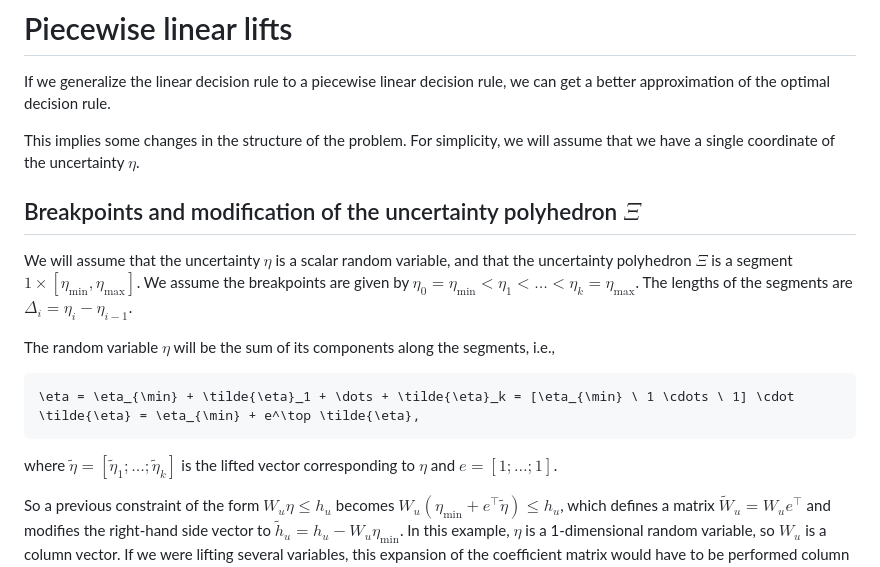
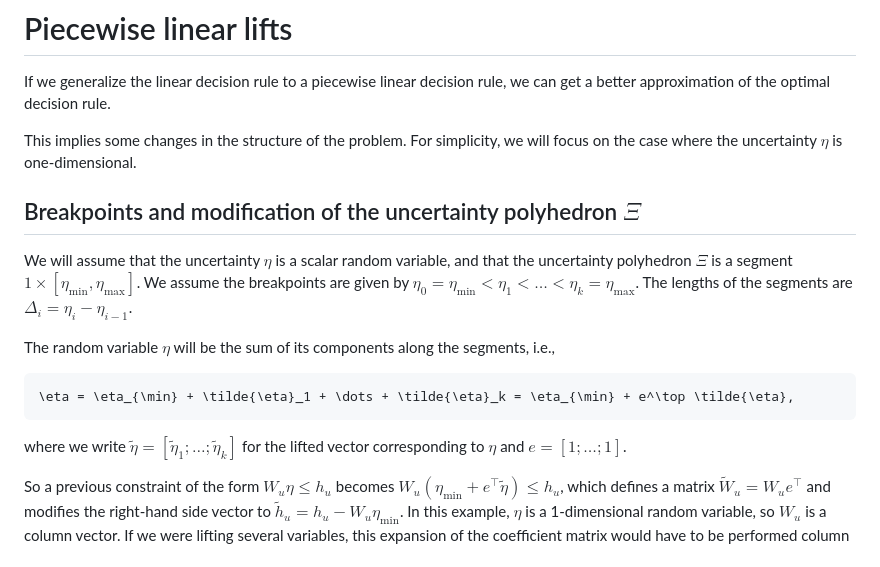
Before and after one commit to bfpc/LinearDecisionRules.jl, a Markdown page: docs/src/pwl.md, the part around the change. Drawn GitHub-style.

Commit message:
Minor rewording PWL docs

````diff
--- a/docs/src/pwl.md
+++ b/docs/src/pwl.md
@@ -3,7 +3,7 @@
 If we generalize the linear decision rule to a piecewise linear decision rule, we can get a better approximation of the optimal decision rule.
 
 This implies some changes in the structure of the problem.
-For simplicity, we will assume that we have a single coordinate of the uncertainty $η$.
+For simplicity, we will focus on the case where the uncertainty $η$ is one-dimensional.
 
 ## Breakpoints and modification of the uncertainty polyhedron $Ξ$
 
@@ -13,9 +13,9 @@ The lengths of the segments are $Δ_i = η_i - η_{i-1}$.
 
 The random variable $\eta$ will be the sum of its components along the segments, i.e.,
 ```math
-\eta = \eta_{\min} + \tilde{\eta}_1 + \dots + \tilde{\eta}_k = [\eta_{\min} \ 1 \cdots \ 1] \cdot \tilde{\eta} = \eta_{\min} + e^\top \tilde{\eta},
+\eta = \eta_{\min} + \tilde{\eta}_1 + \dots + \tilde{\eta}_k = \eta_{\min} + e^\top \tilde{\eta},
 ```
-where $\tilde{\eta} = [\tilde{\eta}_1; \dots; \tilde{\eta}_k]$ is the lifted vector corresponding to $\eta$ and $e = [1; \dots; 1]$.
+where we write $\tilde{\eta} = [\tilde{\eta}_1; \dots; \tilde{\eta}_k]$ for the lifted vector corresponding to $\eta$ and $e = [1; \dots; 1]$.
 
 So a previous constraint of the form $W_u \eta \leq h_u$ becomes $W_u (\eta_{\min} + e^\top \tilde{\eta}) \leq h_u$, which defines a matrix $\tilde{W}_u = W_u e^\top$ and modifies the right-hand side vector to $\tilde{h}_u = h_u - W_u \eta_{\min}$.
 In this example, $\eta$ is a 1-dimensional random variable, so $W_u$ is a column vector.
````
